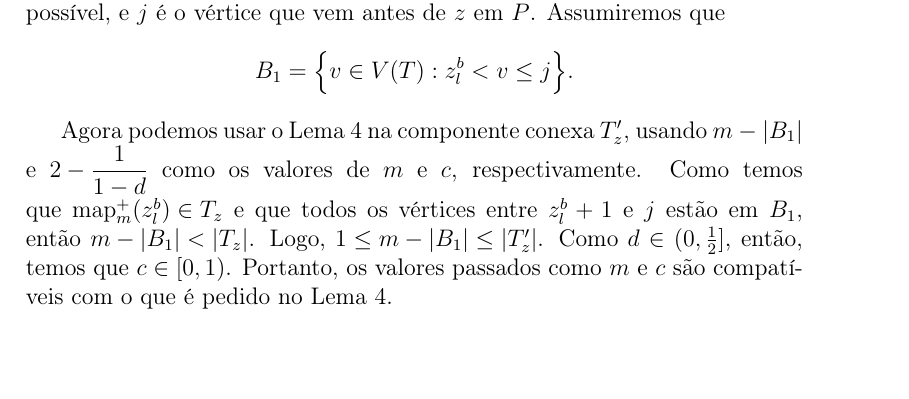
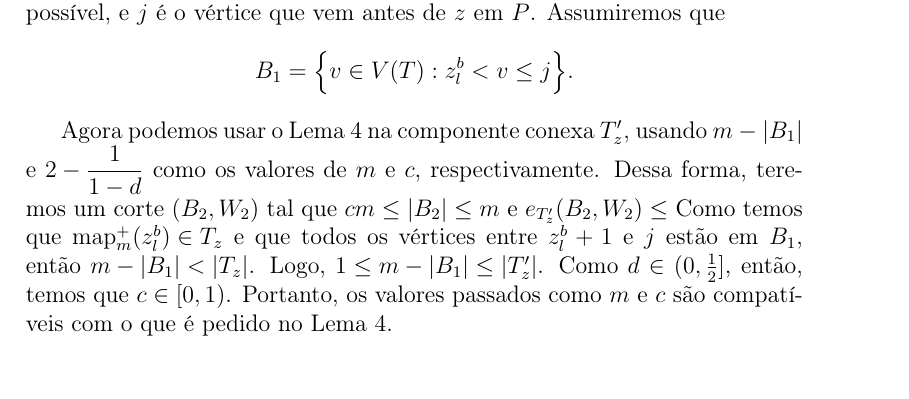
Before and after one commit to karinaawoki/TCC, a LaTeX thesis (doc/monografia/tcc.tex, which reads doc/monografia/dobra_diametro.tex): part of page 27 of 38, cut so that both start at the same text. Compiled offline with pdfLaTeX.

Commit message:
mono: desenho do cado 2b

```diff
--- a/doc/monografia/dobra_diametro.tex
+++ b/doc/monografia/dobra_diametro.tex
@@ -490,6 +490,9 @@
 		na componente conexa~$T_z'$, usando~${m-|B_1|}$
 		e~${2-\dfrac{1}{1-d}}$ como os valores de~$m$ e~$c$,
 		respectivamente.
+		Dessa forma, teremos um corte~$(B_2,W_2)$ tal
+		que~$cm\le|B_2|\le m$
+		e~$e_{T_z'}(B_2,W_2)\le $
 		Como temos que~${\map^+_m(z^b_l)\in T_z}$ e que todos
 		os vértices entre~$z^b_l+1$ e~$j$ estão em~$B_1$,
 		então~${m-|B_1|<|T_z|}$. Logo,~${1\le m-|B_1|\le |T'_z|}$.
```
